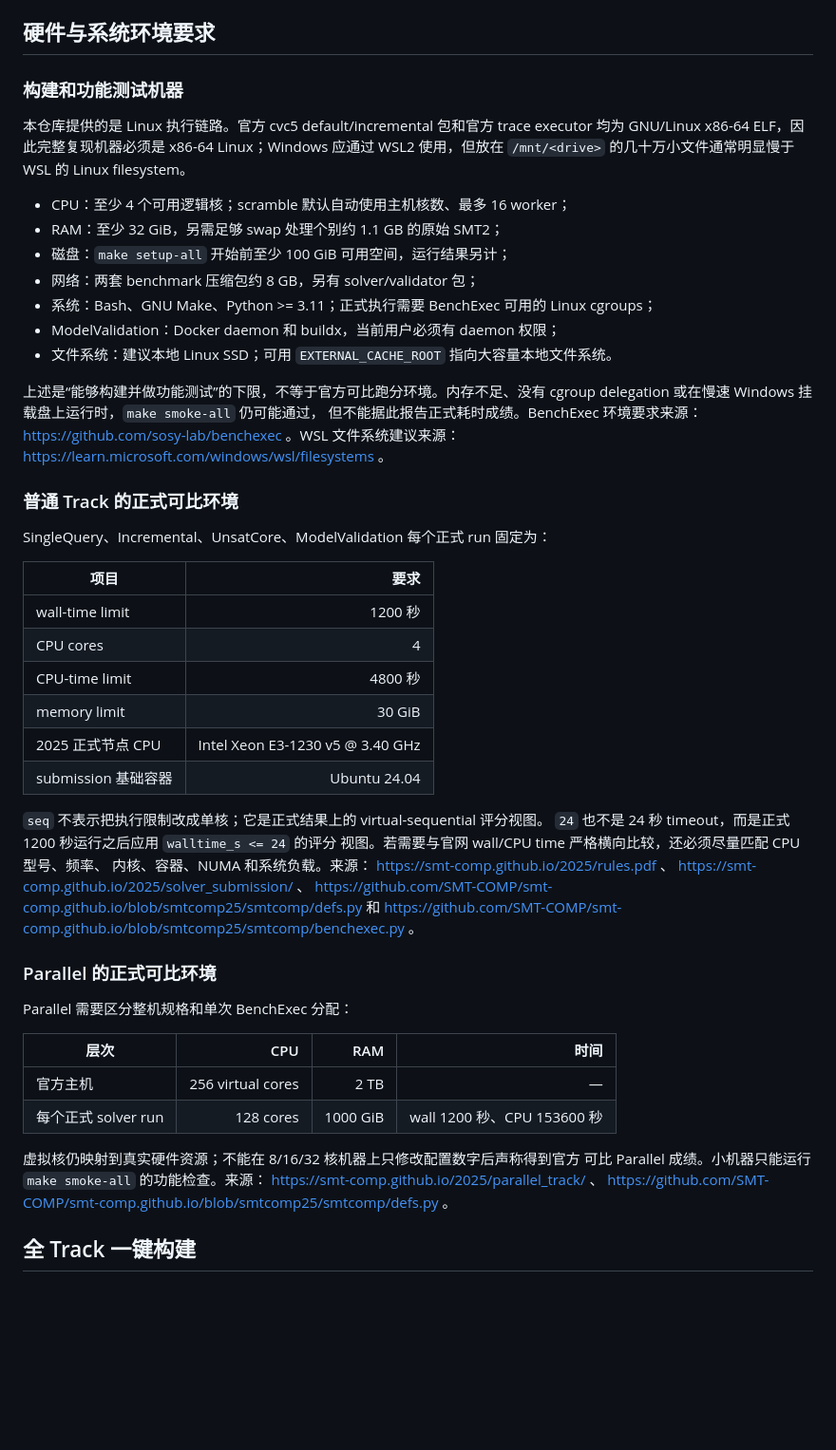
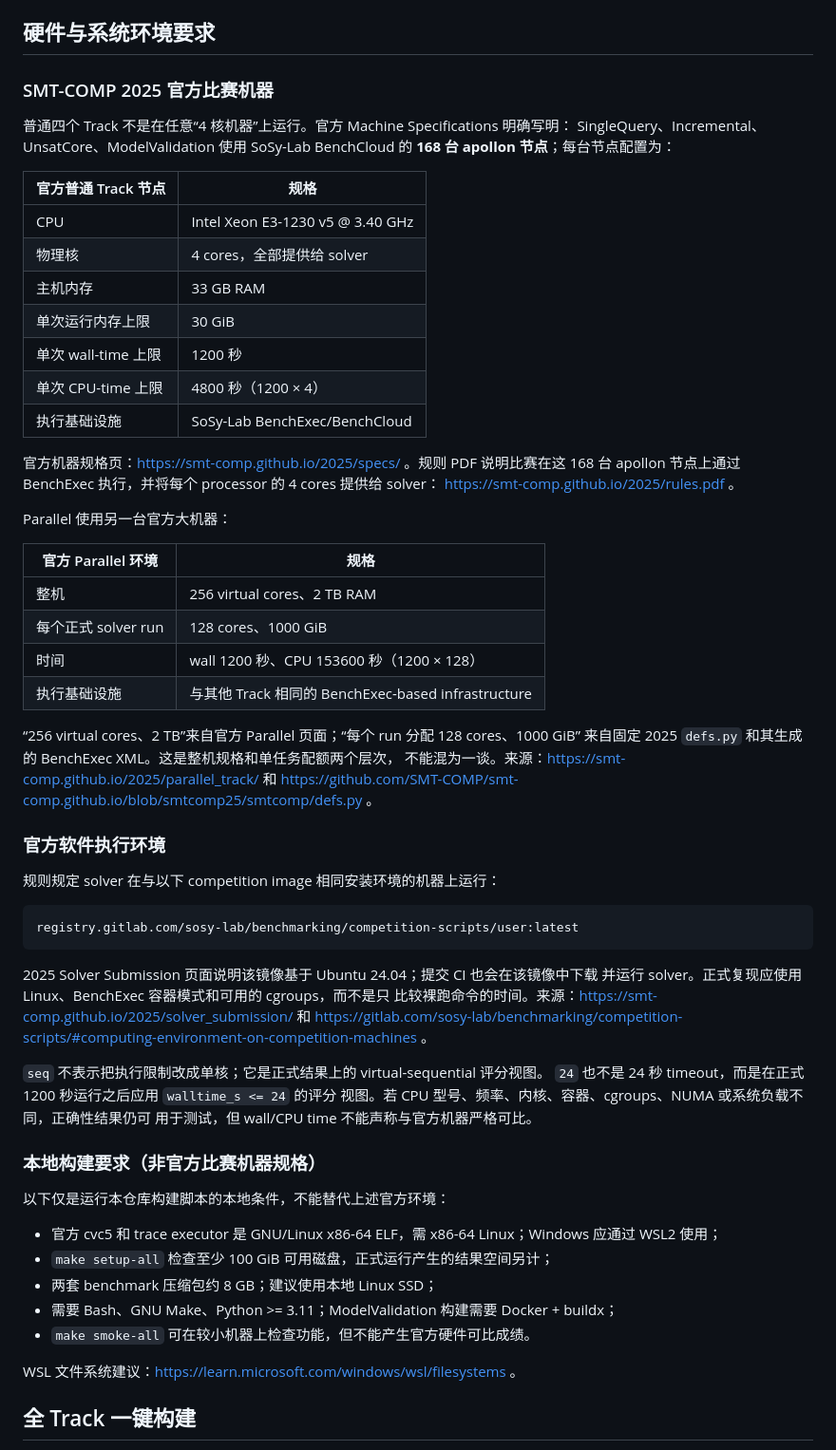
Before and after one commit to Lyken17/smt-trial, a Markdown page: README.md, the part around the change. Shown at 95% size. Rendered like a GitHub page; blank space fills up the shorter version.

Commit message:
Use official SMT-COMP machine specifications

````diff
--- a/README.md
+++ b/README.md
@@ -39,61 +39,70 @@ https://smt-comp.github.io/2025/rules.pdf 。
 
 ## 硬件与系统环境要求
 
-### 构建和功能测试机器
+### SMT-COMP 2025 官方比赛机器
 
-本仓库提供的是 Linux 执行链路。官方 cvc5 default/incremental 包和官方 trace executor
-均为 GNU/Linux x86-64 ELF，因此完整复现机器必须是 x86-64 Linux；Windows 应通过
-WSL2 使用，但放在 `/mnt/<drive>` 的几十万小文件通常明显慢于 WSL 的 Linux filesystem。
+普通四个 Track 不是在任意“4 核机器”上运行。官方 Machine Specifications 明确写明：
+SingleQuery、Incremental、UnsatCore、ModelValidation 使用 SoSy-Lab BenchCloud 的
+**168 台 apollon 节点**；每台节点配置为：
 
-- CPU：至少 4 个可用逻辑核；scramble 默认自动使用主机核数、最多 16 worker；
-- RAM：至少 32 GiB，另需足够 swap 处理个别约 1.1 GB 的原始 SMT2；
-- 磁盘：`make setup-all` 开始前至少 100 GiB 可用空间，运行结果另计；
-- 网络：两套 benchmark 压缩包约 8 GB，另有 solver/validator 包；
-- 系统：Bash、GNU Make、Python >= 3.11；正式执行需要 BenchExec 可用的 Linux cgroups；
-- ModelValidation：Docker daemon 和 buildx，当前用户必须有 daemon 权限；
-- 文件系统：建议本地 Linux SSD；可用 `EXTERNAL_CACHE_ROOT` 指向大容量本地文件系统。
+| 官方普通 Track 节点 | 规格 |
+|---|---|
+| CPU | Intel Xeon E3-1230 v5 @ 3.40 GHz |
+| 物理核 | 4 cores，全部提供给 solver |
+| 主机内存 | 33 GB RAM |
+| 单次运行内存上限 | 30 GiB |
+| 单次 wall-time 上限 | 1200 秒 |
+| 单次 CPU-time 上限 | 4800 秒（1200 × 4） |
+| 执行基础设施 | SoSy-Lab BenchExec/BenchCloud |
 
-上述是“能够构建并做功能测试”的下限，不等于官方可比跑分环境。内存不足、没有
-cgroup delegation 或在慢速 Windows 挂载盘上运行时，`make smoke-all` 仍可能通过，
-但不能据此报告正式耗时成绩。BenchExec 环境要求来源：
-https://github.com/sosy-lab/benchexec 。WSL 文件系统建议来源：
-https://learn.microsoft.com/windows/wsl/filesystems 。
+官方机器规格页：https://smt-comp.github.io/2025/specs/ 。规则 PDF 说明比赛在这 168 台
+apollon 节点上通过 BenchExec 执行，并将每个 processor 的 4 cores 提供给 solver：
+https://smt-comp.github.io/2025/rules.pdf 。
 
-### 普通 Track 的正式可比环境
+Parallel 使用另一台官方大机器：
 
-SingleQuery、Incremental、UnsatCore、ModelValidation 每个正式 run 固定为：
+| 官方 Parallel 环境 | 规格 |
+|---|---|
+| 整机 | 256 virtual cores、2 TB RAM |
+| 每个正式 solver run | 128 cores、1000 GiB |
+| 时间 | wall 1200 秒、CPU 153600 秒（1200 × 128） |
+| 执行基础设施 | 与其他 Track 相同的 BenchExec-based infrastructure |
 
-| 项目 | 要求 |
-|---|---:|
-| wall-time limit | 1200 秒 |
-| CPU cores | 4 |
-| CPU-time limit | 4800 秒 |
-| memory limit | 30 GiB |
-| 2025 正式节点 CPU | Intel Xeon E3-1230 v5 @ 3.40 GHz |
-| submission 基础容器 | Ubuntu 24.04 |
+“256 virtual cores、2 TB”来自官方 Parallel 页面；“每个 run 分配 128 cores、1000 GiB”
+来自固定 2025 `defs.py` 和其生成的 BenchExec XML。这是整机规格和单任务配额两个层次，
+不能混为一谈。来源：https://smt-comp.github.io/2025/parallel_track/ 和
+https://github.com/SMT-COMP/smt-comp.github.io/blob/smtcomp25/smtcomp/defs.py 。
+
+### 官方软件执行环境
+
+规则规定 solver 在与以下 competition image 相同安装环境的机器上运行：
+
+```text
+registry.gitlab.com/sosy-lab/benchmarking/competition-scripts/user:latest
+```
+
+2025 Solver Submission 页面说明该镜像基于 Ubuntu 24.04；提交 CI 也会在该镜像中下载
+并运行 solver。正式复现应使用 Linux、BenchExec 容器模式和可用的 cgroups，而不是只
+比较裸跑命令的时间。来源：https://smt-comp.github.io/2025/solver_submission/ 和
+https://gitlab.com/sosy-lab/benchmarking/competition-scripts/#computing-environment-on-competition-machines 。
 
 `seq` 不表示把执行限制改成单核；它是正式结果上的 virtual-sequential 评分视图。
-`24` 也不是 24 秒 timeout，而是正式 1200 秒运行之后应用 `walltime_s <= 24` 的评分
-视图。若需要与官网 wall/CPU time 严格横向比较，还必须尽量匹配 CPU 型号、频率、
-内核、容器、NUMA 和系统负载。来源：
-https://smt-comp.github.io/2025/rules.pdf 、
-https://smt-comp.github.io/2025/solver_submission/ 、
-https://github.com/SMT-COMP/smt-comp.github.io/blob/smtcomp25/smtcomp/defs.py 和
-https://github.com/SMT-COMP/smt-comp.github.io/blob/smtcomp25/smtcomp/benchexec.py 。
+`24` 也不是 24 秒 timeout，而是在正式 1200 秒运行之后应用 `walltime_s <= 24` 的评分
+视图。若 CPU 型号、频率、内核、容器、cgroups、NUMA 或系统负载不同，正确性结果仍可
+用于测试，但 wall/CPU time 不能声称与官方机器严格可比。
 
-### Parallel 的正式可比环境
+### 本地构建要求（非官方比赛机器规格）
 
-Parallel 需要区分整机规格和单次 BenchExec 分配：
+以下仅是运行本仓库构建脚本的本地条件，不能替代上述官方环境：
 
-| 层次 | CPU | RAM | 时间 |
-|---|---:|---:|---:|
-| 官方主机 | 256 virtual cores | 2 TB | — |
-| 每个正式 solver run | 128 cores | 1000 GiB | wall 1200 秒、CPU 153600 秒 |
+- 官方 cvc5 和 trace executor 是 GNU/Linux x86-64 ELF，需 x86-64 Linux；Windows
+  应通过 WSL2 使用；
+- `make setup-all` 检查至少 100 GiB 可用磁盘，正式运行产生的结果空间另计；
+- 两套 benchmark 压缩包约 8 GB；建议使用本地 Linux SSD；
+- 需要 Bash、GNU Make、Python >= 3.11；ModelValidation 构建需要 Docker + buildx；
+- `make smoke-all` 可在较小机器上检查功能，但不能产生官方硬件可比成绩。
 
-虚拟核仍映射到真实硬件资源；不能在 8/16/32 核机器上只修改配置数字后声称得到官方
-可比 Parallel 成绩。小机器只能运行 `make smoke-all` 的功能检查。来源：
-https://smt-comp.github.io/2025/parallel_track/ 、
-https://github.com/SMT-COMP/smt-comp.github.io/blob/smtcomp25/smtcomp/defs.py 。
+WSL 文件系统建议：https://learn.microsoft.com/windows/wsl/filesystems 。
 
 ## 全 Track 一键构建
 
````
